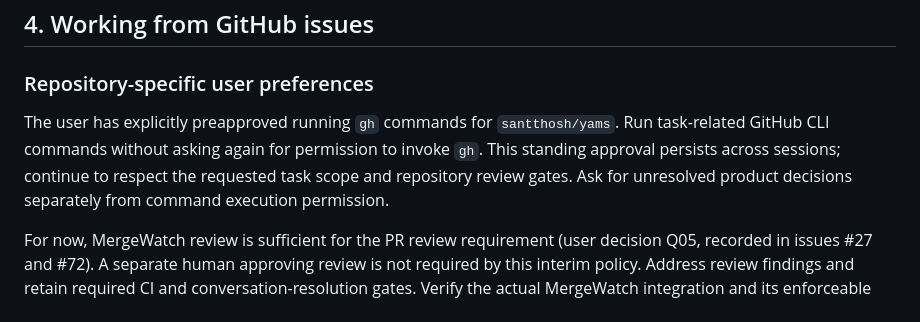
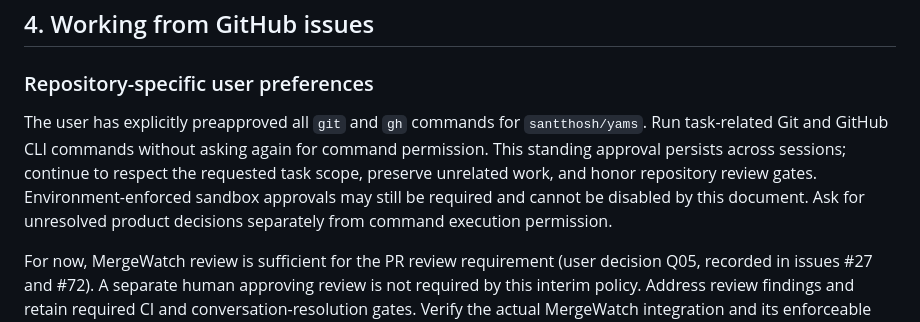
Before and after one commit to santthosh/yams, a Markdown page: AGENTS.md, the part around the change. Drawn GitHub-style.

Commit message:
docs: record standing git command approval

```diff
--- a/AGENTS.md
+++ b/AGENTS.md
@@ -83,7 +83,7 @@ The API and worker share an importable Python package/quant engine. The Next.js
 
 ### Repository-specific user preferences
 
-The user has explicitly preapproved running `gh` commands for `santthosh/yams`. Run task-related GitHub CLI commands without asking again for permission to invoke `gh`. This standing approval persists across sessions; continue to respect the requested task scope and repository review gates. Ask for unresolved product decisions separately from command execution permission.
+The user has explicitly preapproved all `git` and `gh` commands for `santthosh/yams`. Run task-related Git and GitHub CLI commands without asking again for command permission. This standing approval persists across sessions; continue to respect the requested task scope, preserve unrelated work, and honor repository review gates. Environment-enforced sandbox approvals may still be required and cannot be disabled by this document. Ask for unresolved product decisions separately from command execution permission.
 
 For now, MergeWatch review is sufficient for the PR review requirement (user decision Q05, recorded in issues #27 and #72). A separate human approving review is not required by this interim policy. Address review findings and retain required CI and conversation-resolution gates. Verify the actual MergeWatch integration and its enforceable review/check signal before configuring protection; do not assume that an automated comment counts as a GitHub approving review. This decision supersedes earlier guidance requiring a separate human reviewer and does not itself authorize a merge or protection change.
 
```
